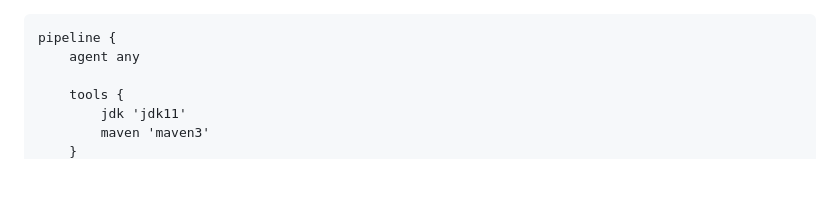
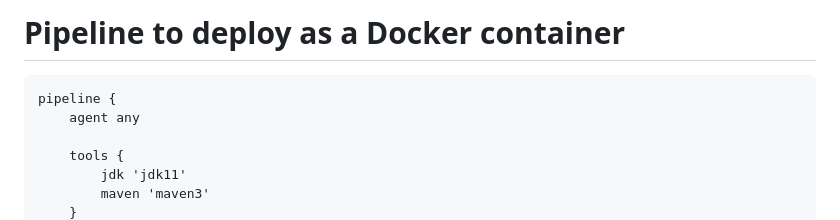
Before and after one commit to jaswanthnasa/Jaswanth-DevOps-Documentations, a Markdown page: jenkins-docker-pipline.md, the part around the change. GitHub-like rendering; blank space fills up the shorter version.

````diff
--- a/jenkins-docker-pipline.md
+++ b/jenkins-docker-pipline.md
@@ -1,3 +1,4 @@
+# Pipeline to deploy as a Docker container
 ```
 pipeline {
     agent any
````
